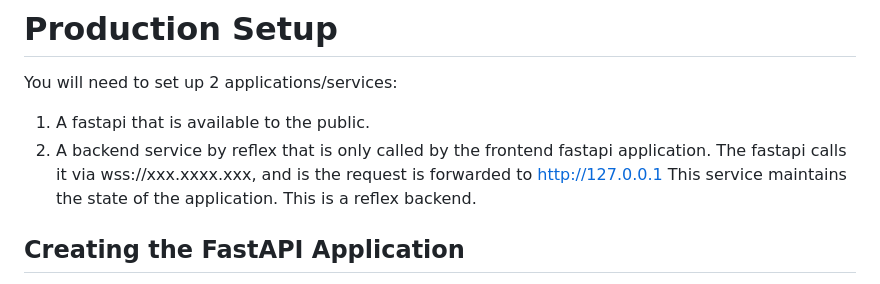
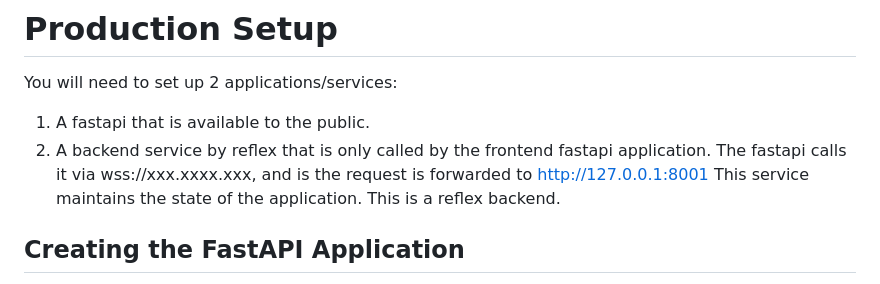
Before and after one commit to davidmuraya/fastapi-reflex, a Markdown page: README.md, the part around the change. GitHub-like rendering.

Commit message:
docs: update FastAPI backend service URL in README

```diff
--- a/README.md
+++ b/README.md
@@ -71,7 +71,7 @@ To learn more about Reflex CLI, visit the [Reflex CLI](https://reflex.dev/docs/a
 You will need to set up 2 applications/services:
 1. A fastapi that is available to the public.
 2. A backend service by reflex that is only called by the frontend fastapi application.
-The fastapi calls it via wss://xxx.xxxx.xxx, and is the request is forwarded to http://127.0.0.1
+The fastapi calls it via wss://xxx.xxxx.xxx, and is the request is forwarded to http://127.0.0.1:8001
 This service maintains the state of the application. This is a reflex backend.
 
 ## Creating the FastAPI Application
```
